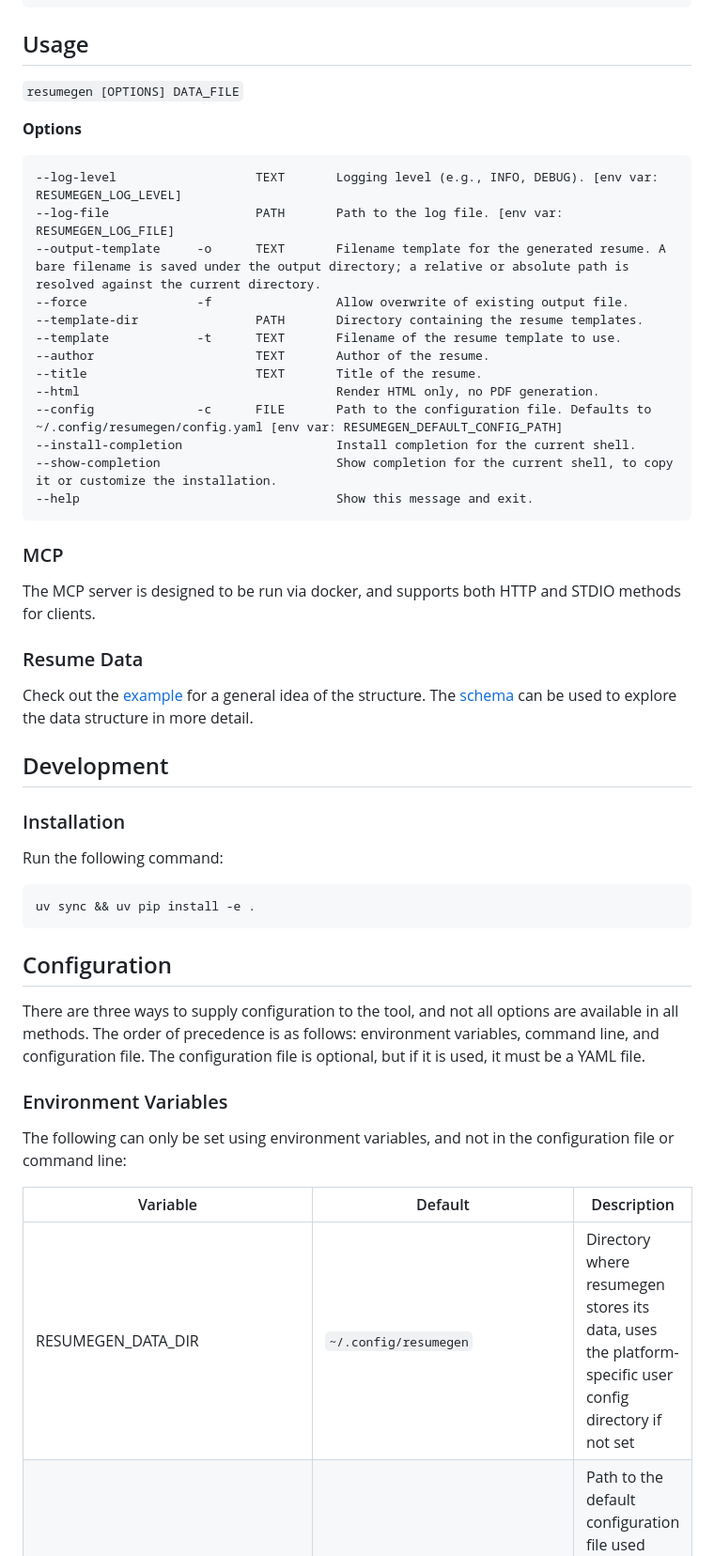
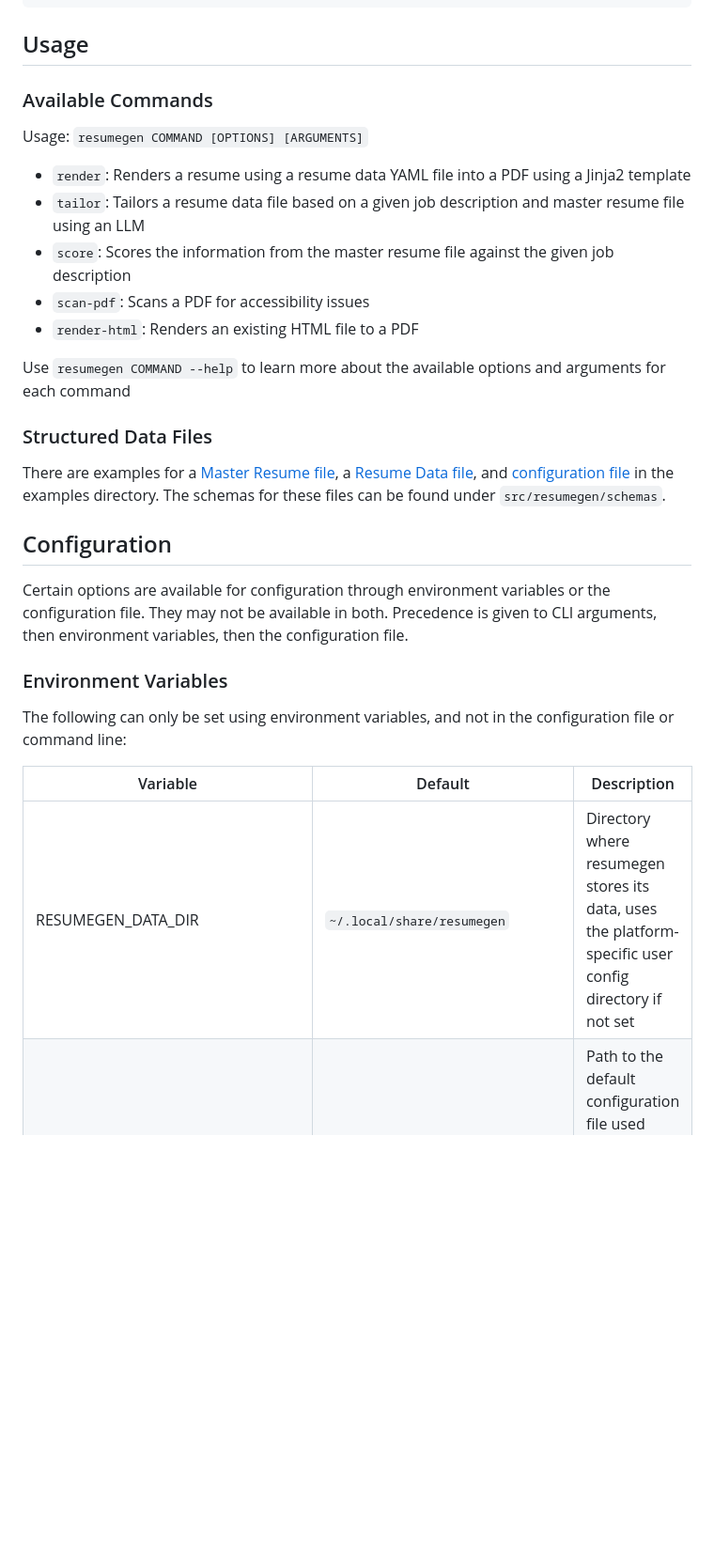
Before and after one commit to dev-in-f/resumegen, a Markdown page: README.md, the part around one of its changes. Shown at 94% size. Drawn GitHub-style; blank space fills up the shorter version.

Commit message:
docs: update README

````diff
--- a/README.md
+++ b/README.md
@@ -18,47 +14,25 @@ uv tool install resumegen
 
 ## Usage
 
-`resumegen [OPTIONS] DATA_FILE`
+### Available Commands
 
-**Options**
+Usage: `resumegen COMMAND [OPTIONS] [ARGUMENTS]`
 
-```
---log-level                   TEXT       Logging level (e.g., INFO, DEBUG). [env var: RESUMEGEN_LOG_LEVEL]
---log-file                    PATH       Path to the log file. [env var: RESUMEGEN_LOG_FILE]
---output-template     -o      TEXT       Filename template for the generated resume. A bare filename is saved under the output directory; a relative or absolute path is resolved against the current directory.
---force               -f                 Allow overwrite of existing output file.
---template-dir                PATH       Directory containing the resume templates.
---template            -t      TEXT       Filename of the resume template to use.
---author                      TEXT       Author of the resume.
---title                       TEXT       Title of the resume.
---html                                   Render HTML only, no PDF generation.
---config              -c      FILE       Path to the configuration file. Defaults to ~/.config/resumegen/config.yaml [env var: RESUMEGEN_DEFAULT_CONFIG_PATH]
---install-completion                     Install completion for the current shell.
---show-completion                        Show completion for the current shell, to copy it or customize the installation.
---help                                   Show this message and exit.
-```
+- `render`: Renders a resume using a resume data YAML file into a PDF using a Jinja2 template
+- `tailor`: Tailors a resume data file based on a given job description and master resume file using an LLM
+- `score`: Scores the information from the master resume file against the given job description
+- `scan-pdf`: Scans a PDF for accessibility issues
+- `render-html`: Renders an existing HTML file to a PDF
 
-### MCP
+Use `resumegen COMMAND --help` to learn more about the available options and arguments for each command
 
-The MCP server is designed to be run via docker, and supports both HTTP and STDIO methods for clients.
+### Structured Data Files
 
-### Resume Data
-
-Check out the [example](examples/resume-data.yaml) for a general idea of the structure. The [schema](schemas/resume-data.json) can be used to explore the data structure in more detail.
-
-## Development
-
-### Installation
-
-Run the following command:
-
-```bash
-uv sync && uv pip install -e .
-```
+There are examples for a [Master Resume file](examples/master-resume.html), a [Resume Data file](examples/resume-data.yaml), and [configuration file](examples/config.yaml) in the examples directory. The schemas for these files can be found under `src/resumegen/schemas`.
 
 ## Configuration
 
-There are three ways to supply configuration to the tool, and not all options are available in all methods. The order of precedence is as follows: environment variables, command line, and configuration file. The configuration file is optional, but if it is used, it must be a YAML file.
+Certain options are available for configuration through environment variables or the configuration file. They may not be available in both. Precedence is given to CLI arguments, then environment variables, then the configuration file.
 
 ### Environment Variables
 
@@ -66,5 +40,5 @@ The following can only be set using environment variables, and not in the config
 
 | Variable                      | Default                           | Description                                                                                                                              |
 | ----------------------------- | --------------------------------- | ---------------------------------------------------------------------------------------------------------------------------------------- |
-| RESUMEGEN_DATA_DIR            | `~/.config/resumegen`             | Directory where resumegen stores its data, uses the platform-specific user config directory if not set                                   |
+| RESUMEGEN_DATA_DIR            | `~/.local/share/resumegen`        | Directory where resumegen stores its data, uses the platform-specific user config directory if not set                                   |
 | RESUMEGEN_DEFAULT_CONFIG_PATH | `~/.config/resumegen/config.yaml` | Path to the default configuration file used when no other file is specified, uses the platform-specific user config directory if not set |
````
Also changed, not shown: other parts of README.md (+3 -12 lines).
